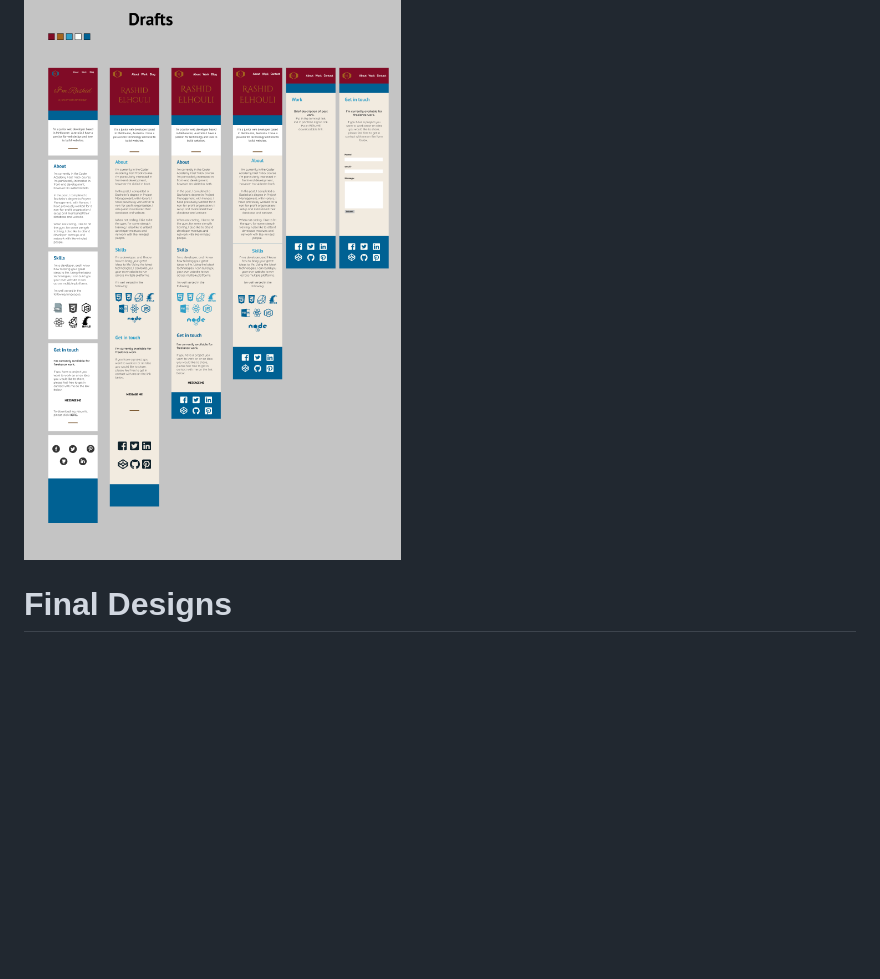
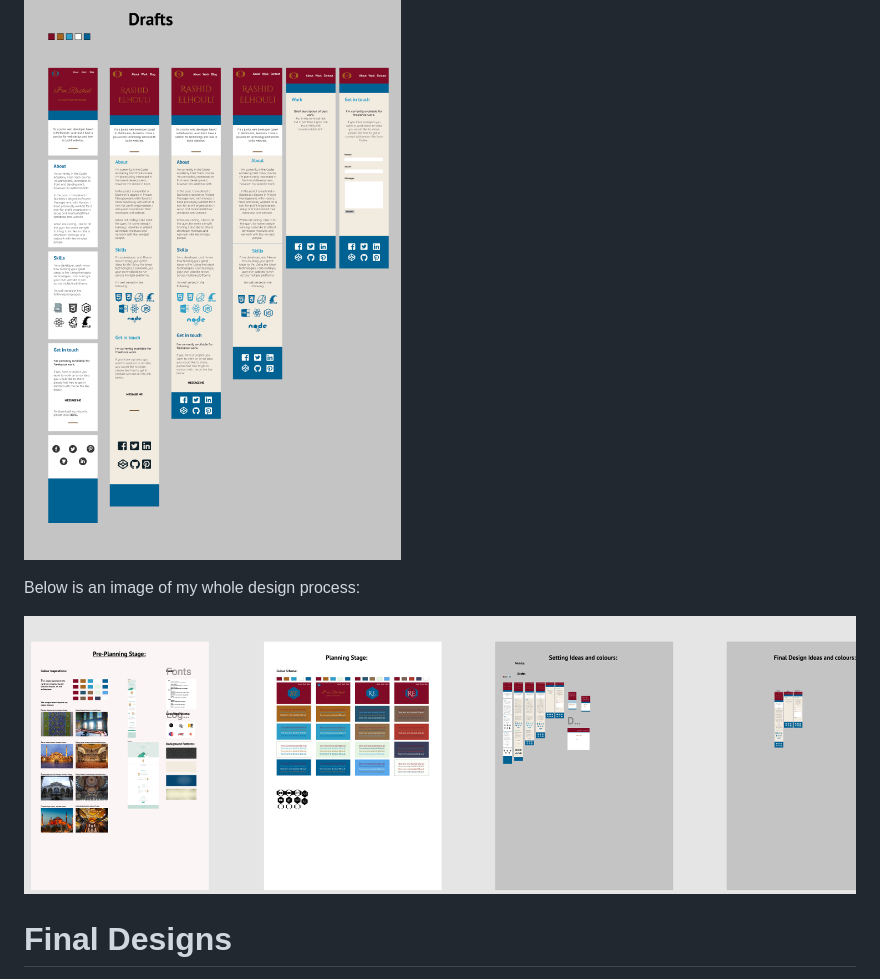
Before and after one commit to elhoulir/Personal-Portfolio, a Markdown page: README.md, the part around the change. Drawn GitHub-style; pictures changed too: assets/readme/figma.png (added); blank space fills up the shorter version.

Commit message:
Add figma image

```diff
--- a/README.md
+++ b/README.md
@@ -78,6 +78,10 @@ Here are the drafts of my work, I played around with it until I got to my final
 
 ![drafts](assets/readme/drafts-mobile.png)
 
+Below is an image of my whole design process:
+
+![figma](assets/readme/figma.png)
+
 # **Final Designs**
 
 Here are my final designs for my logo and my mobile view for the website.
```
Also changed, not shown: 1 other file.
